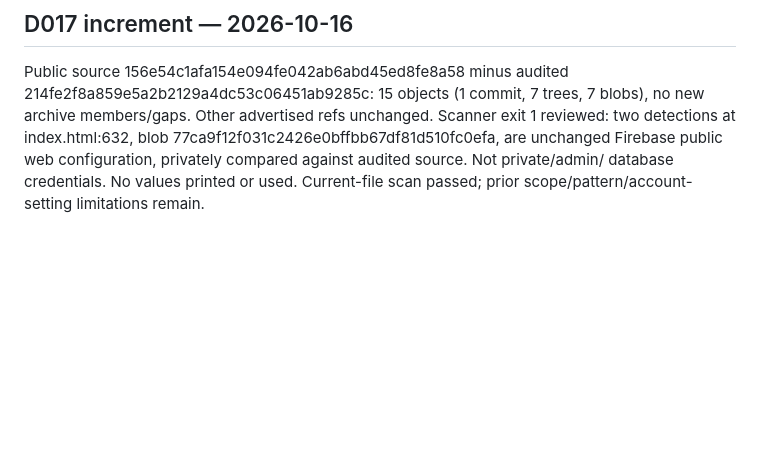
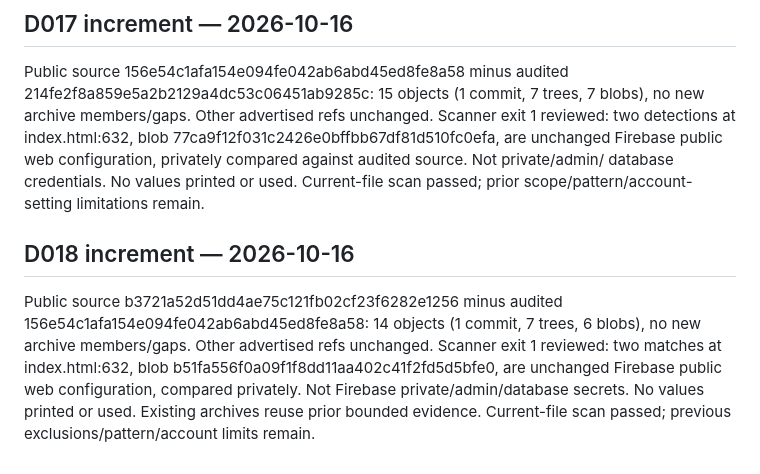
Before and after one commit to jtkmanga/GPT-VOXEL-3D, a Markdown page: docs/development/SECRET_AUDIT.md, the part around the change. GitHub-like rendering; blank space fills up the shorter version.

```diff
--- a/docs/development/SECRET_AUDIT.md
+++ b/docs/development/SECRET_AUDIT.md
@@ -257,3 +257,14 @@ Scanner exit 1 reviewed: two detections at index.html:632, blob
 configuration, privately compared against audited source. Not private/admin/
 database credentials. No values printed or used. Current-file scan passed;
 prior scope/pattern/account-setting limitations remain.
+
+## D018 increment — 2026-10-16
+
+Public source b3721a52d51dd4ae75c121fb02cf23f6282e1256 minus audited
+156e54c1afa154e094fe042ab6abd45ed8fe8a58: 14 objects (1 commit, 7 trees,
+6 blobs), no new archive members/gaps. Other advertised refs unchanged.
+Scanner exit 1 reviewed: two matches at index.html:632, blob
+b51fa556f0a09f1f8dd11aa402c41f2fd5d5bfe0, are unchanged Firebase public web
+configuration, compared privately. Not Firebase private/admin/database secrets.
+No values printed or used. Existing archives reuse prior bounded evidence.
+Current-file scan passed; previous exclusions/pattern/account limits remain.
```
Also changed, not shown: docs/development/PLAN.md (+2 -1 lines), docs/development/STATE.md (+13 -5 lines).
